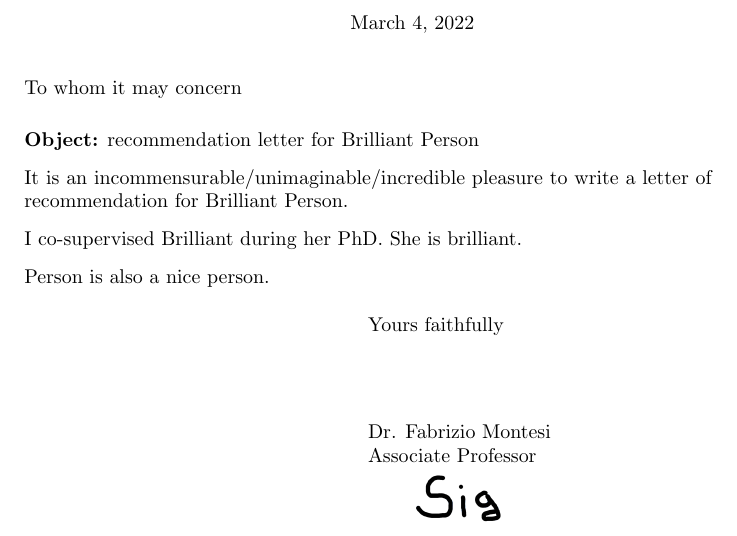
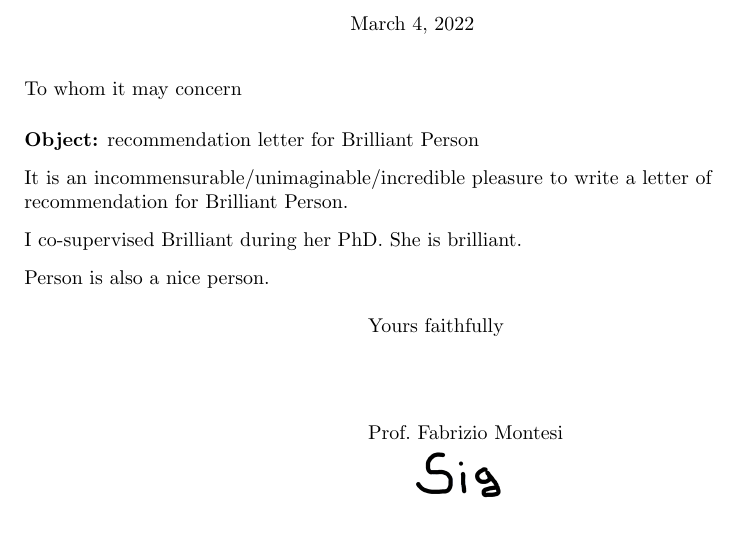
Before and after one commit to fmontesi/sdu_letter, a LaTeX letter (main.tex): part of the page, cut so that both start at the same text. Compiled offline with pdfLaTeX.

Commit message:
Footer update

```diff
--- a/main.tex
+++ b/main.tex
@@ -5,8 +5,9 @@
 \signature{
 	% Replace the following with your details.
 	% (And adjust for the audience, some want Dr., some Ph.D., etc.)
-	Dr. Fabrizio Montesi\\
-	Associate Professor
+	Prof.\ Fabrizio Montesi
+	% Optionally, add some titles here, like:
+	% \\ Professor, Aspirant Diplomat, Connoisseur of Programming Languages
 	\\[1ex]
 	%
 	% You have to add the signature.png file yourself.
```
